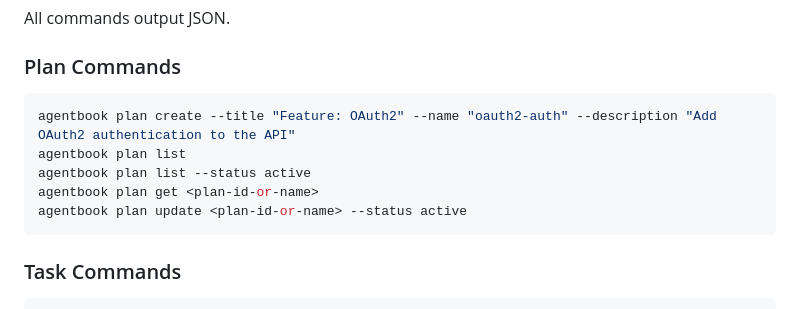
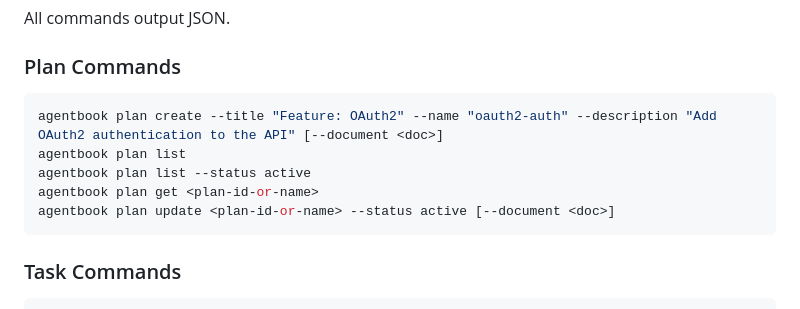
Before and after one commit to jmfederico/agentbook, a Markdown page: skills/agentbook/SKILL.md, the part around one of its changes. GitHub-like rendering.

````diff
--- a/skills/agentbook/SKILL.md
+++ b/skills/agentbook/SKILL.md
@@ -28,11 +28,11 @@ All commands output JSON.
 ### Plan Commands
 
 ```bash
-agentbook plan create --title "Feature: OAuth2" --name "oauth2-auth" --description "Add OAuth2 authentication to the API"
+agentbook plan create --title "Feature: OAuth2" --name "oauth2-auth" --description "Add OAuth2 authentication to the API" [--document <doc>]
 agentbook plan list
 agentbook plan list --status active
 agentbook plan get <plan-id-or-name>
-agentbook plan update <plan-id-or-name> --status active
+agentbook plan update <plan-id-or-name> --status active [--document <doc>]
 ```
 
 ### Task Commands
````
Also changed, not shown: other parts of skills/agentbook/SKILL.md (+30 -7 lines), agents/coordinator.md (+10 -8 lines), agents/worker.md (+2 -1 lines).
